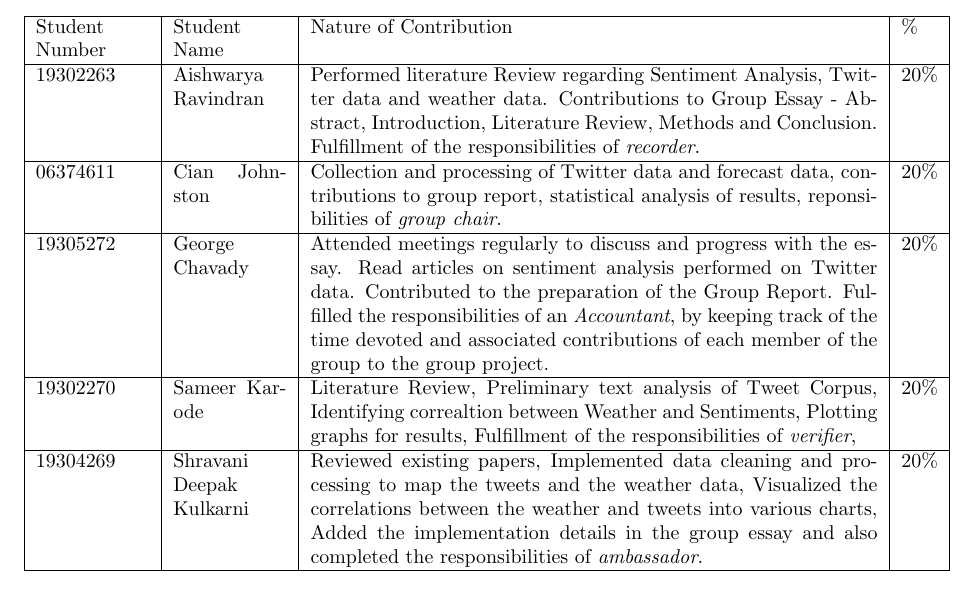
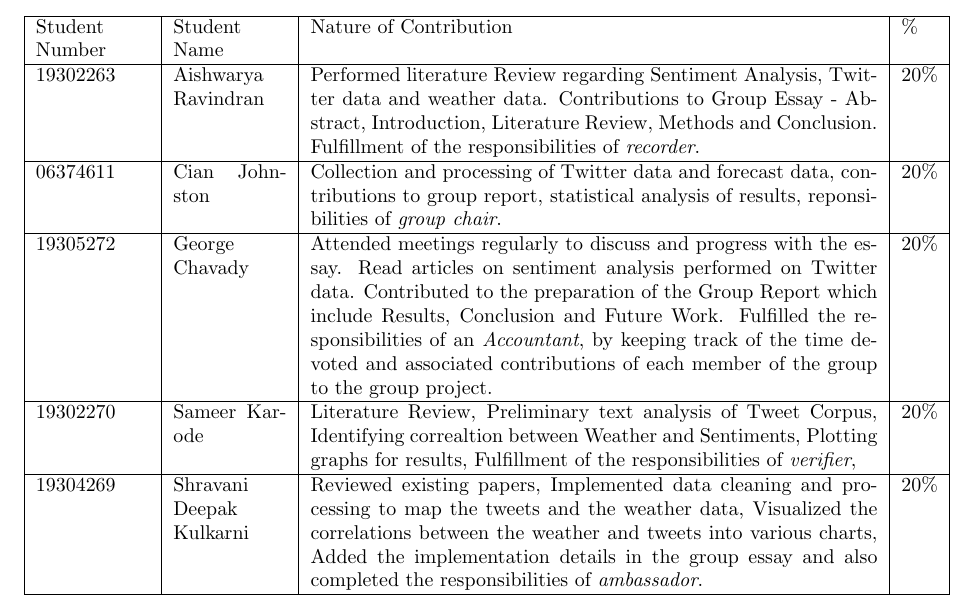
Before and after one commit to johnstcn/cs7is4group4, a LaTeX document (contribution_group4.tex): part of page 1 of 2, cut so that both start at the same text. Compiled offline with pdfLaTeX.

Commit message:
Update contribution_group4.tex

```diff
--- a/contribution_group4.tex
+++ b/contribution_group4.tex
@@ -20,7 +20,7 @@
 Student Number & Student Name & Nature of Contribution & \% \\ \hline
 19302263 & Aishwarya Ravindran & Performed literature Review regarding Sentiment Analysis, Twitter data and weather data. Contributions to Group Essay - Abstract, Introduction, Literature Review, Methods and Conclusion. Fulfillment of the responsibilities of \textit{recorder}. & 20\% \\ \hline
 06374611 & Cian Johnston & Collection and processing of Twitter data and forecast data, contributions to group report, statistical analysis of results, reponsibilities of \textit{group chair}. & 20\% \\ \hline
-19305272 & George Chavady & Attended meetings regularly to discuss and progress with the essay. Read articles on sentiment analysis performed on Twitter data. Contributed to the preparation of the Group Report. Fulfilled the responsibilities of an \textit{Accountant}, by keeping track of the time devoted and associated contributions of each member of the group to the group project. & 20\% \\ \hline
+19305272 & George Chavady & Attended meetings regularly to discuss and progress with the essay. Read articles on sentiment analysis performed on Twitter data. Contributed to the preparation of the Group Report which include Results, Conclusion and Future Work. Fulfilled the responsibilities of an \textit{Accountant}, by keeping track of the time devoted and associated contributions of each member of the group to the group project. & 20\% \\ \hline
 19302270 & Sameer Karode & Literature Review, Preliminary text analysis of Tweet Corpus, Identifying correaltion between Weather and Sentiments, Plotting graphs for results, Fulfillment of the responsibilities of \textit{verifier}, & 20\% \\ \hline
 19304269 & Shravani Deepak Kulkarni & Reviewed existing papers, Implemented data cleaning and processing to map the tweets and the weather data, Visualized the correlations between the weather and tweets into various charts, Added the implementation details in the group essay and also completed the responsibilities of \textit{ambassador}. & 20\% \\ \hline
 \end{tabular}
```
